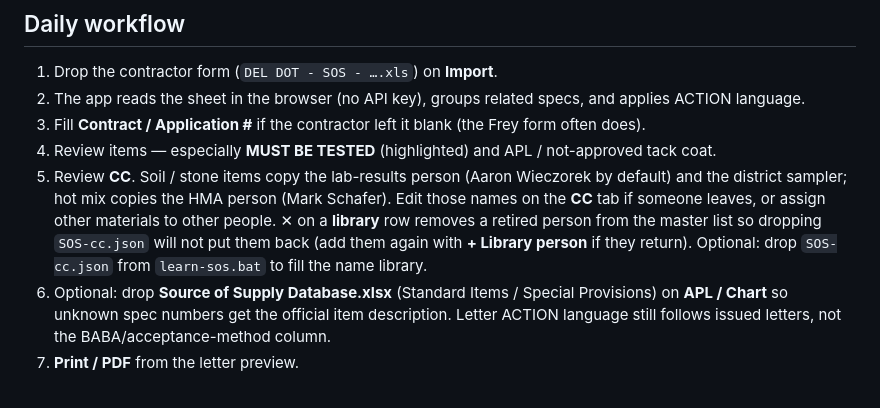
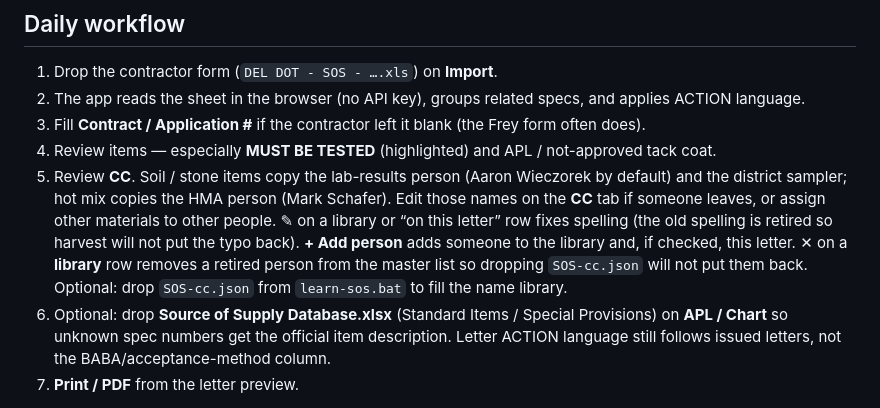
Before and after one commit to m3nos95/Geotrack, a Markdown page: sos/README.md, the part around the change. Rendered like a GitHub page.

Commit message:
Document CC name edit and + Add person on the SOS tab.
Co-authored-by: m3nos95 <m3nos95@users.noreply.github.com>

```diff
--- a/sos/README.md
+++ b/sos/README.md
@@ -10,7 +10,7 @@ Open: [deldot-sos.html](../deldot-sos.html) (GitHub Pages: `/Geotrack/deldot-sos
 2. The app reads the sheet in the browser (no API key), groups related specs, and applies ACTION language.
 3. Fill **Contract / Application #** if the contractor left it blank (the Frey form often does).
 4. Review items — especially **MUST BE TESTED** (highlighted) and APL / not-approved tack coat.
-5. Review **CC**. Soil / stone items copy the lab-results person (Aaron Wieczorek by default) and the district sampler; hot mix copies the HMA person (Mark Schafer). Edit those names on the **CC** tab if someone leaves, or assign other materials to other people. ✕ on a **library** row removes a retired person from the master list so dropping `SOS-cc.json` will not put them back (add them again with **+ Library person** if they return). Optional: drop `SOS-cc.json` from `learn-sos.bat` to fill the name library.
+5. Review **CC**. Soil / stone items copy the lab-results person (Aaron Wieczorek by default) and the district sampler; hot mix copies the HMA person (Mark Schafer). Edit those names on the **CC** tab if someone leaves, or assign other materials to other people. ✎ on a library or “on this letter” row fixes spelling (the old spelling is retired so harvest will not put the typo back). **+ Add person** adds someone to the library and, if checked, this letter. ✕ on a **library** row removes a retired person from the master list so dropping `SOS-cc.json` will not put them back. Optional: drop `SOS-cc.json` from `learn-sos.bat` to fill the name library.
 6. Optional: drop **Source of Supply Database.xlsx** (Standard Items / Special Provisions) on **APL / Chart** so unknown spec numbers get the official item description. Letter ACTION language still follows issued letters, not the BABA/acceptance-method column.
 7. **Print / PDF** from the letter preview.
 
```
